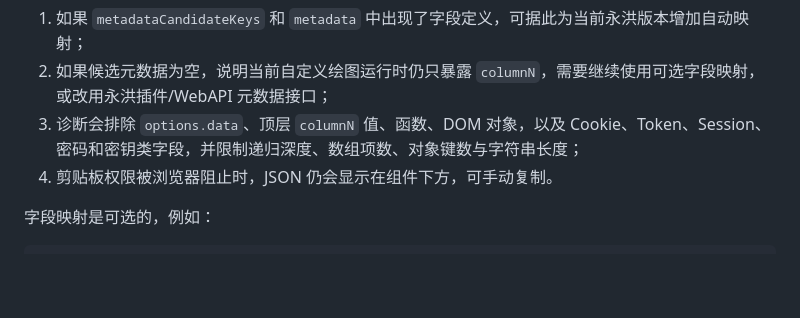
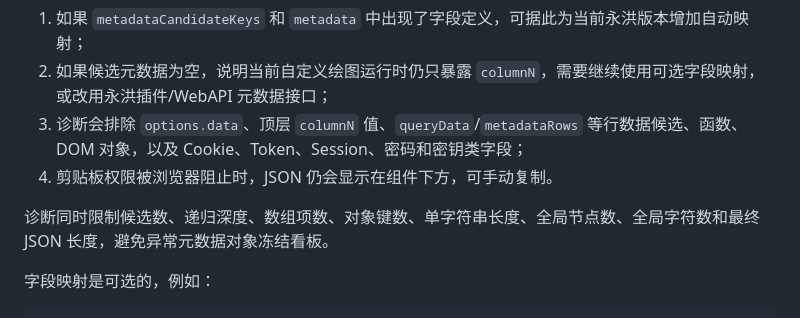
Before and after one commit to amazing-fish/yonghong-ai-api, a Markdown page: README.md, the part around the change. GitHub-like rendering; blank space fills up the shorter version.

Commit message:
docs: document row and global diagnostic limits

```diff
--- a/README.md
+++ b/README.md
@@ -129,8 +129,10 @@ var container = document.getElementById($container);
 
 1. 如果 `metadataCandidateKeys` 和 `metadata` 中出现了字段定义，可据此为当前永洪版本增加自动映射；
 2. 如果候选元数据为空，说明当前自定义绘图运行时仍只暴露 `columnN`，需要继续使用可选字段映射，或改用永洪插件/WebAPI 元数据接口；
-3. 诊断会排除 `options.data`、顶层 `columnN` 值、函数、DOM 对象，以及 Cookie、Token、Session、密码和密钥类字段，并限制递归深度、数组项数、对象键数与字符串长度；
+3. 诊断会排除 `options.data`、顶层 `columnN` 值、`queryData`/`metadataRows` 等行数据候选、函数、DOM 对象，以及 Cookie、Token、Session、密码和密钥类字段；
 4. 剪贴板权限被浏览器阻止时，JSON 仍会显示在组件下方，可手动复制。
+
+诊断同时限制候选数、递归深度、数组项数、对象键数、单字符串长度、全局节点数、全局字符数和最终 JSON 长度，避免异常元数据对象冻结看板。
 
 字段映射是可选的，例如：
 
```
